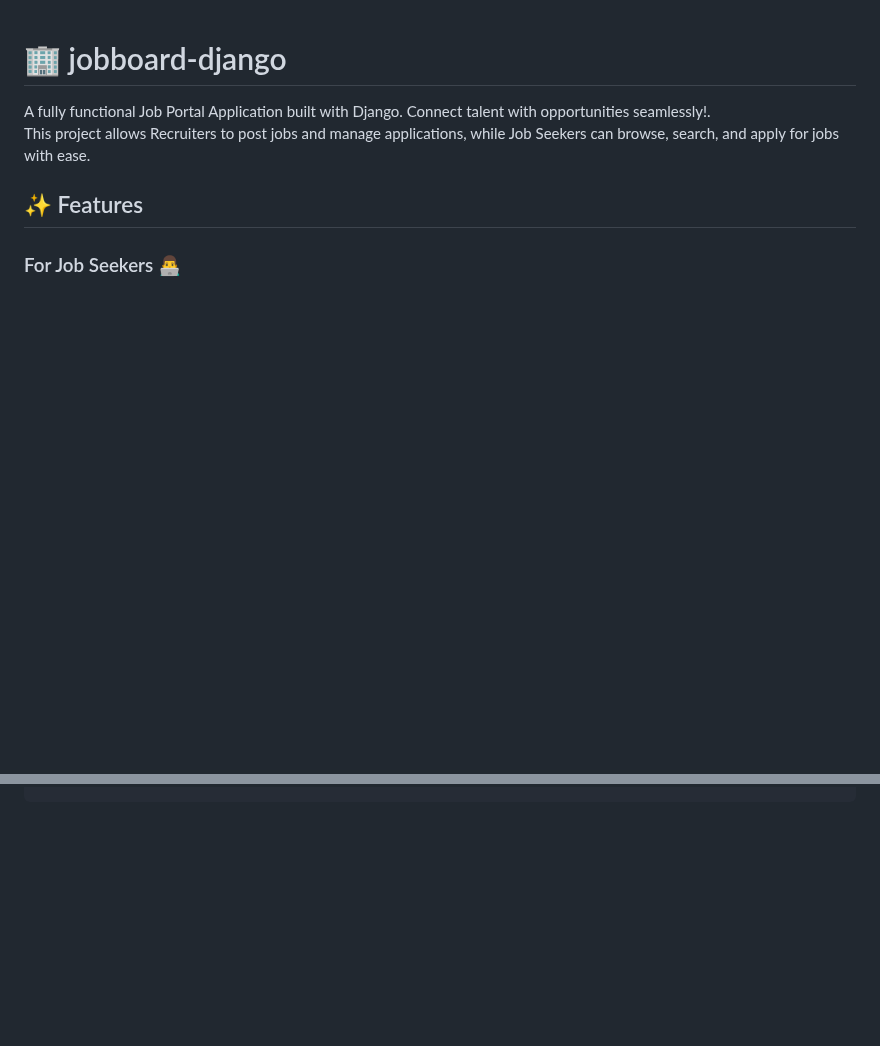
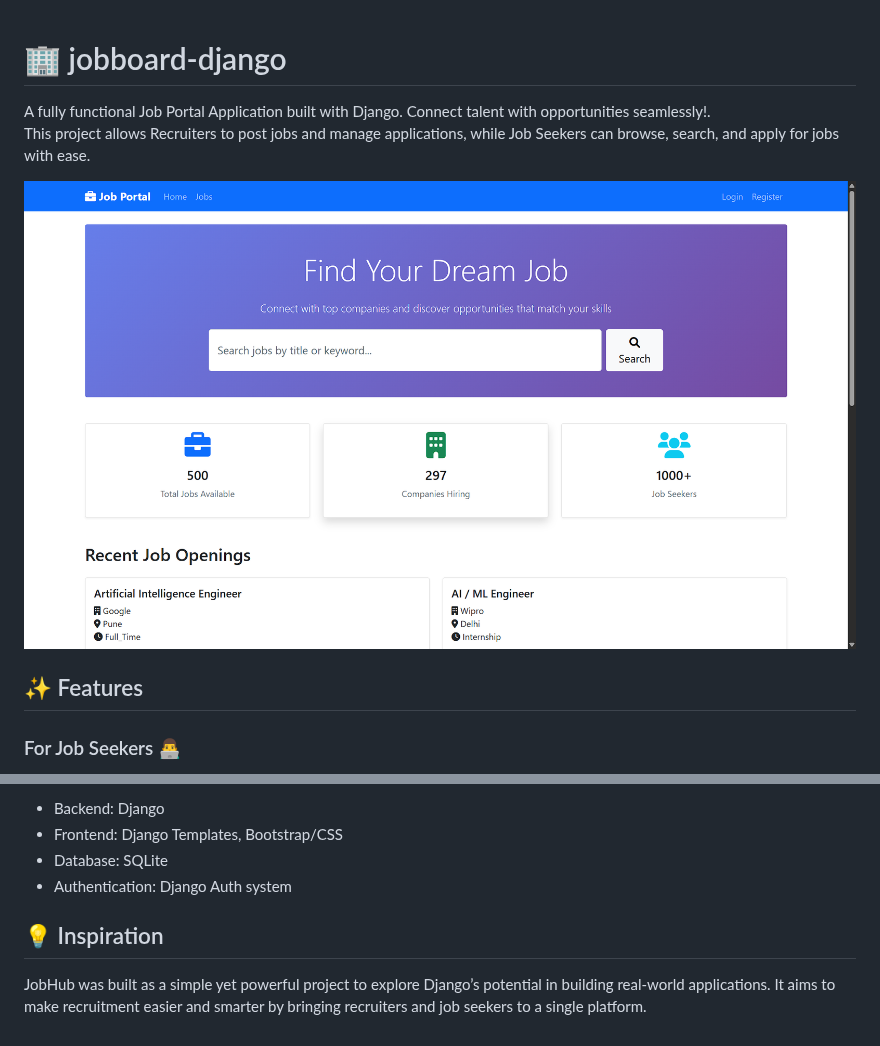
Before and after one commit to Shabeenabd/JobBoard-django, a Markdown page: README.md, 2 parts joined by grey strips. GitHub-like rendering; blank space fills up the shorter version.

```diff
--- a/README.md
+++ b/README.md
@@ -2,6 +2,8 @@
 
  A fully functional Job Portal Application built with Django. Connect talent with opportunities seamlessly!.
 This project allows Recruiters to post jobs and manage applications, while Job Seekers can browse, search, and apply for jobs with ease.
+
+![Home](media/homepage.png)
 
 ## ✨ Features
 ### For Job Seekers 👨‍💻
@@ -85,0 +103,8 @@ DEBUG=True
+- Backend: Django
+- Frontend: Django Templates, Bootstrap/CSS
+- Database: SQLite
+- Authentication: Django Auth system
+
+## 💡 Inspiration
+
+JobHub was built as a simple yet powerful project to explore Django’s potential in building real-world applications. It aims to make recruitment easier and smarter by bringing recruiters and job seekers to a single platform.
```
Also changed, not shown: other parts of README.md (+15 -0 lines).
